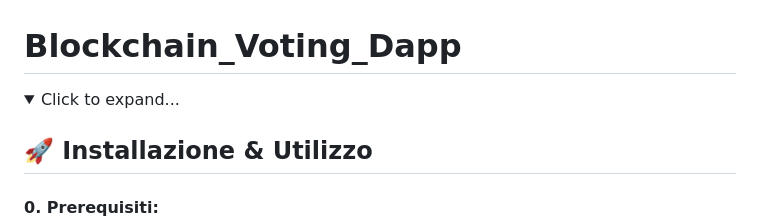
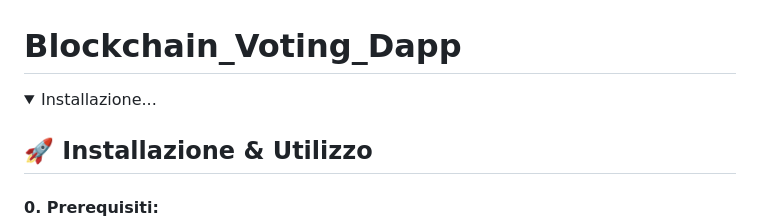
Before and after one commit to MatteoAv/Blockchain_Voting_Dapp, a Markdown page: README.md, the part around the change. GitHub-like rendering; folded sections open.

```diff
--- a/README.md
+++ b/README.md
@@ -2,7 +2,7 @@
 <details>
 
   <h2>🚀 Installazione & Utilizzo</h2>
-  <summary>Click to expand...</summary>
+  <summary>Installazione...</summary>
 
 #### 0. Prerequisiti:
    - **0.1**: Installa Hardhat:
```
